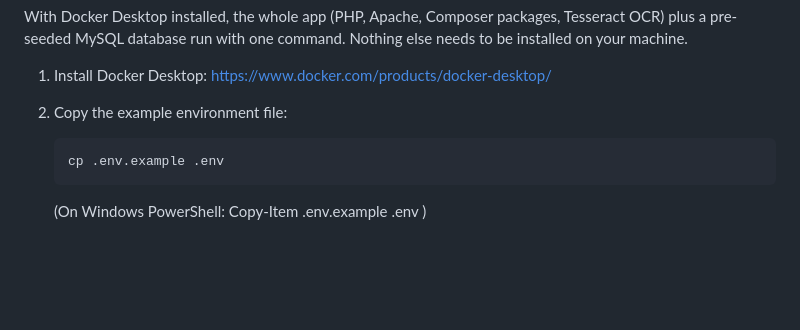
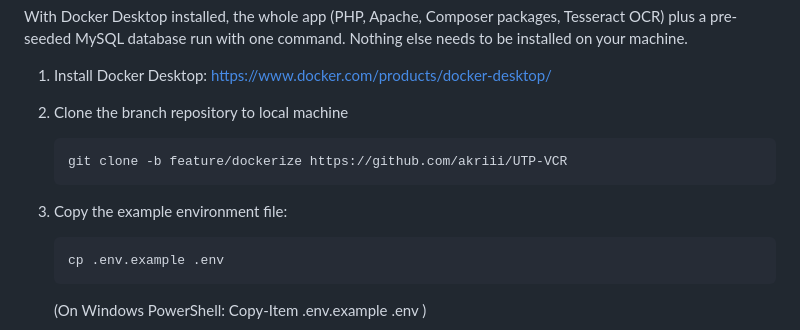
Before and after one commit to akriii/UTP-VCR, a Markdown page: README.md, the part around the change. Drawn GitHub-style; blank space fills up the shorter version.

```diff
--- a/README.md
+++ b/README.md
@@ -29,7 +29,11 @@ packages, Tesseract OCR) plus a pre-seeded MySQL database run with one
 command. Nothing else needs to be installed on your machine.
 
   1. Install Docker Desktop:  https://www.docker.com/products/docker-desktop/
-  2. Copy the example environment file:
+  2. Clone the branch repository to local machine
+
+         git clone -b feature/dockerize https://github.com/akriii/UTP-VCR
+
+  3. Copy the example environment file:
 
          cp .env.example .env
 
```
